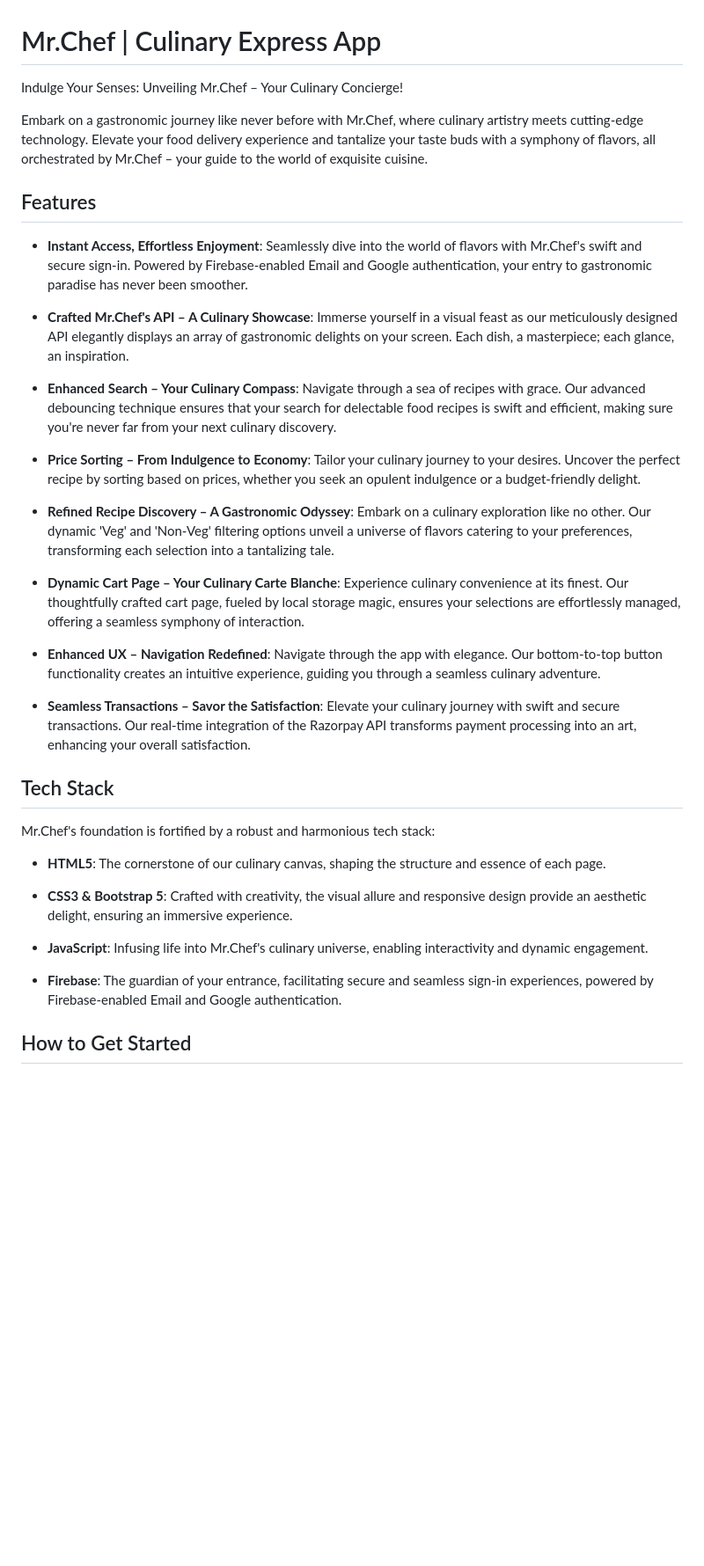
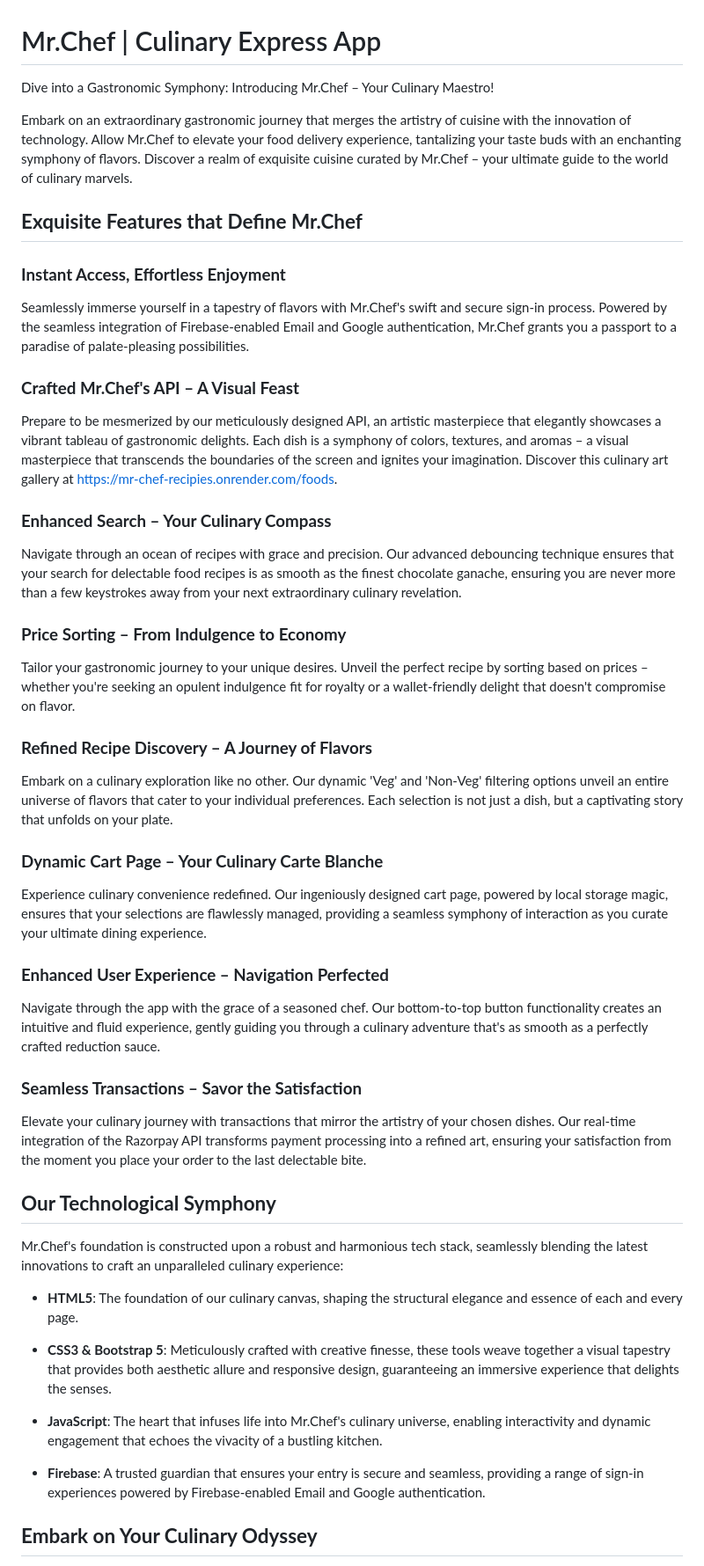
Before and after one commit to Dev-42/Mr.Chef-Culinary-Express-App, a Markdown page: README.md, the part around one of its changes. Shown at 88% size. Drawn GitHub-style; blank space fills up the shorter version.

```diff
--- a/README.md
+++ b/README.md
@@ -1,38 +1,46 @@
 # Mr.Chef | Culinary Express App
 
-Indulge Your Senses: Unveiling Mr.Chef – Your Culinary Concierge!
+Dive into a Gastronomic Symphony: Introducing Mr.Chef – Your Culinary Maestro!
 
-Embark on a gastronomic journey like never before with Mr.Chef, where culinary artistry meets cutting-edge technology. Elevate your food delivery experience and tantalize your taste buds with a symphony of flavors, all orchestrated by Mr.Chef – your guide to the world of exquisite cuisine.
+Embark on an extraordinary gastronomic journey that merges the artistry of cuisine with the innovation of technology. Allow Mr.Chef to elevate your food delivery experience, tantalizing your taste buds with an enchanting symphony of flavors. Discover a realm of exquisite cuisine curated by Mr.Chef – your ultimate guide to the world of culinary marvels.
 
-## Features
+## **Exquisite Features that Define Mr.Chef**
 
-- **Instant Access, Effortless Enjoyment**: Seamlessly dive into the world of flavors with Mr.Chef's swift and secure sign-in. Powered by Firebase-enabled Email and Google authentication, your entry to gastronomic paradise has never been smoother.
+### **Instant Access, Effortless Enjoyment**
+Seamlessly immerse yourself in a tapestry of flavors with Mr.Chef's swift and secure sign-in process. Powered by the seamless integration of Firebase-enabled Email and Google authentication, Mr.Chef grants you a passport to a paradise of palate-pleasing possibilities.
 
-- **Crafted Mr.Chef's API – A Culinary Showcase**: Immerse yourself in a visual feast as our meticulously designed API elegantly displays an array of gastronomic delights on your screen. Each dish, a masterpiece; each glance, an inspiration.
+### **Crafted Mr.Chef's API – A Visual Feast**
+Prepare to be mesmerized by our meticulously designed API, an artistic masterpiece that elegantly showcases a vibrant tableau of gastronomic delights. Each dish is a symphony of colors, textures, and aromas – a visual masterpiece that transcends the boundaries of the screen and ignites your imagination. Discover this culinary art gallery at [https://mr-chef-recipies.onrender.com/foods](https://mr-chef-recipies.onrender.com/foods).
 
-- **Enhanced Search – Your Culinary Compass**: Navigate through a sea of recipes with grace. Our advanced debouncing technique ensures that your search for delectable food recipes is swift and efficient, making sure you're never far from your next culinary discovery.
+### **Enhanced Search – Your Culinary Compass**
+Navigate through an ocean of recipes with grace and precision. Our advanced debouncing technique ensures that your search for delectable food recipes is as smooth as the finest chocolate ganache, ensuring you are never more than a few keystrokes away from your next extraordinary culinary revelation.
 
-- **Price Sorting – From Indulgence to Economy**: Tailor your culinary journey to your desires. Uncover the perfect recipe by sorting based on prices, whether you seek an opulent indulgence or a budget-friendly delight.
+### **Price Sorting – From Indulgence to Economy**
+Tailor your gastronomic journey to your unique desires. Unveil the perfect recipe by sorting based on prices – whether you're seeking an opulent indulgence fit for royalty or a wallet-friendly delight that doesn't compromise on flavor.
 
-- **Refined Recipe Discovery – A Gastronomic Odyssey**: Embark on a culinary exploration like no other. Our dynamic 'Veg' and 'Non-Veg' filtering options unveil a universe of flavors catering to your preferences, transforming each selection into a tantalizing tale.
+### **Refined Recipe Discovery – A Journey of Flavors**
+Embark on a culinary exploration like no other. Our dynamic 'Veg' and 'Non-Veg' filtering options unveil an entire universe of flavors that cater to your individual preferences. Each selection is not just a dish, but a captivating story that unfolds on your plate.
 
-- **Dynamic Cart Page – Your Culinary Carte Blanche**: Experience culinary convenience at its finest. Our thoughtfully crafted cart page, fueled by local storage magic, ensures your selections are effortlessly managed, offering a seamless symphony of interaction.
+### **Dynamic Cart Page – Your Culinary Carte Blanche**
+Experience culinary convenience redefined. Our ingeniously designed cart page, powered by local storage magic, ensures that your selections are flawlessly managed, providing a seamless symphony of interaction as you curate your ultimate dining experience.
 
-- **Enhanced UX – Navigation Redefined**: Navigate through the app with elegance. Our bottom-to-top button functionality creates an intuitive experience, guiding you through a seamless culinary adventure.
+### **Enhanced User Experience – Navigation Perfected**
+Navigate through the app with the grace of a seasoned chef. Our bottom-to-top button functionality creates an intuitive and fluid experience, gently guiding you through a culinary adventure that's as smooth as a perfectly crafted reduction sauce.
 
-- **Seamless Transactions – Savor the Satisfaction**: Elevate your culinary journey with swift and secure transactions. Our real-time integration of the Razorpay API transforms payment processing into an art, enhancing your overall satisfaction.
+### **Seamless Transactions – Savor the Satisfaction**
+Elevate your culinary journey with transactions that mirror the artistry of your chosen dishes. Our real-time integration of the Razorpay API transforms payment processing into a refined art, ensuring your satisfaction from the moment you place your order to the last delectable bite.
 
-## Tech Stack
+## **Our Technological Symphony**
 
-Mr.Chef's foundation is fortified by a robust and harmonious tech stack:
+Mr.Chef's foundation is constructed upon a robust and harmonious tech stack, seamlessly blending the latest innovations to craft an unparalleled culinary experience:
 
-- **HTML5**: The cornerstone of our culinary canvas, shaping the structure and essence of each page.
+- **HTML5**: The foundation of our culinary canvas, shaping the structural elegance and essence of each and every page.
 
-- **CSS3 & Bootstrap 5**: Crafted with creativity, the visual allure and responsive design provide an aesthetic delight, ensuring an immersive experience.
+- **CSS3 & Bootstrap 5**: Meticulously crafted with creative finesse, these tools weave together a visual tapestry that provides both aesthetic allure and responsive design, guaranteeing an immersive experience that delights the senses.
 
-- **JavaScript**: Infusing life into Mr.Chef's culinary universe, enabling interactivity and dynamic engagement.
+- **JavaScript**: The heart that infuses life into Mr.Chef's culinary universe, enabling interactivity and dynamic engagement that echoes the vivacity of a bustling kitchen.
 
-- **Firebase**: The guardian of your entrance, facilitating secure and seamless sign-in experiences, powered by Firebase-enabled Email and Google authentication.
+- **Firebase**: A trusted guardian that ensures your entry is secure and seamless, providing a range of sign-in experiences powered by Firebase-enabled Email and Google authentication.
 
-## How to Get Started
+## **Embark on Your Culinary Odyssey**
 
```
Also changed, not shown: other parts of README.md (+10 -10 lines).
